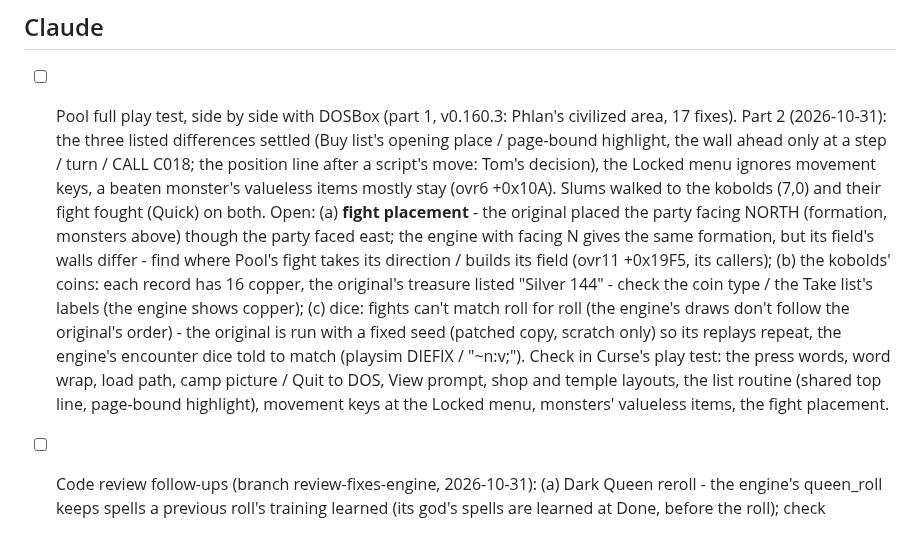
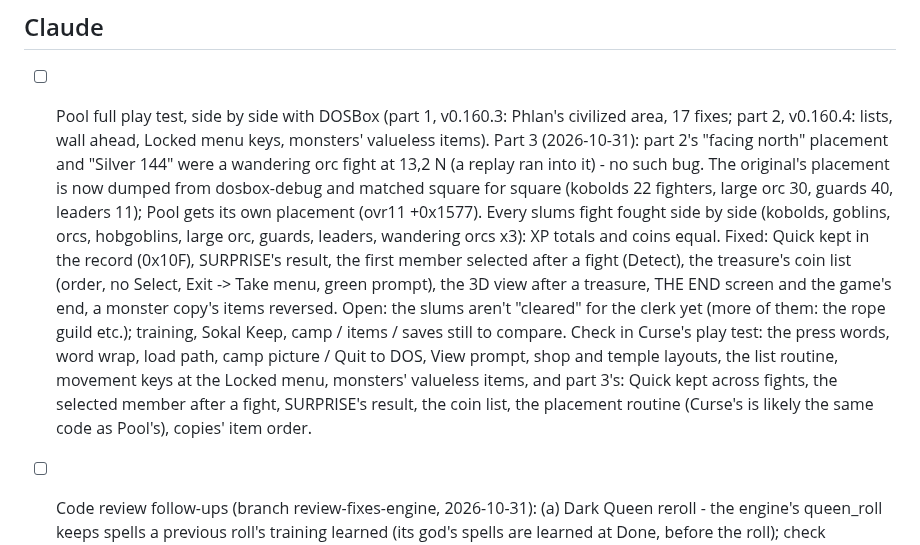
Before and after one commit to tomtombombadil/CYD-BYOG-PoolRadSeries, a Markdown page: docs/TODO.md, the part around the change. Drawn GitHub-style.

Commit message:
TODO: Pool play test part 3
Co-Authored-By: Claude Opus 5.5 <noreply@anthropic.com>
Claude-Session: https://claude.ai/code/session_014qSFeRYqh9hgyswosK2rGY

```diff
--- a/docs/TODO.md
+++ b/docs/TODO.md
@@ -47,28 +47,28 @@ the Project as claude/TODO.md.
 ## Claude
 
 - [ ] Pool full play test, side by side with DOSBox (part 1, v0.160.3:
-      Phlan's civilized area, 17 fixes). Part 2 (2026-10-31): the three
-      listed differences settled (Buy list's opening place / page-bound
-      highlight, the wall ahead only at a step / turn / CALL C018; the
-      position line after a script's move: Tom's decision), the Locked menu
-      ignores movement keys, a beaten monster's valueless items mostly
-      stay (ovr6 +0x10A). Slums walked to the kobolds (7,0) and their
-      fight fought (Quick) on both. Open: (a) **fight placement** - the
-      original placed the party facing NORTH (formation, monsters above)
-      though the party faced east; the engine with facing N gives the
-      same formation, but its field's walls differ - find where Pool's
-      fight takes its direction / builds its field (ovr11 +0x19F5, its
-      callers); (b) the kobolds' coins: each record has 16 copper, the
-      original's treasure listed "Silver 144" - check the coin type / the
-      Take list's labels (the engine shows copper); (c) dice: fights
-      can't match roll for roll (the engine's draws don't follow the
-      original's order) - the original is run with a fixed seed (patched
-      copy, scratch only) so its replays repeat, the engine's encounter
-      dice told to match (playsim DIEFIX / "~n:v;"). Check in Curse's
-      play test: the press words, word wrap, load path, camp picture /
-      Quit to DOS, View prompt, shop and temple layouts, the list
-      routine (shared top line, page-bound highlight), movement keys at
-      the Locked menu, monsters' valueless items, the fight placement.
+      Phlan's civilized area, 17 fixes; part 2, v0.160.4: lists, wall
+      ahead, Locked menu keys, monsters' valueless items). Part 3
+      (2026-10-31): part 2's "facing north" placement and "Silver 144" were
+      a wandering orc fight at 13,2 N (a replay ran into it) - no such
+      bug. The original's placement is now dumped from dosbox-debug and
+      matched square for square (kobolds 22 fighters, large orc 30, guards
+      40, leaders 11); Pool gets its own placement (ovr11 +0x1577). Every
+      slums fight fought side by side (kobolds, goblins, orcs, hobgoblins,
+      large orc, guards, leaders, wandering orcs x3): XP totals and coins
+      equal. Fixed: Quick kept in the record (0x10F), SURPRISE's result,
+      the first member selected after a fight (Detect), the treasure's
+      coin list (order, no Select, Exit -> Take menu, green prompt), the
+      3D view after a treasure, THE END screen and the game's end, a
+      monster copy's items reversed. Open: the slums aren't "cleared" for
+      the clerk yet (more of them: the rope guild etc.); training, Sokal
+      Keep, camp / items / saves still to compare. Check in Curse's play
+      test: the press words, word wrap, load path, camp picture / Quit to
+      DOS, View prompt, shop and temple layouts, the list routine,
+      movement keys at the Locked menu, monsters' valueless items, and
+      part 3's: Quick kept across fights, the selected member after a
+      fight, SURPRISE's result, the coin list, the placement routine
+      (Curse's is likely the same code as Pool's), copies' item order.
 
 - [ ] Code review follow-ups (branch review-fixes-engine, 2026-10-31):
       (a) Dark Queen reroll - the engine's queen_roll keeps spells a
```
